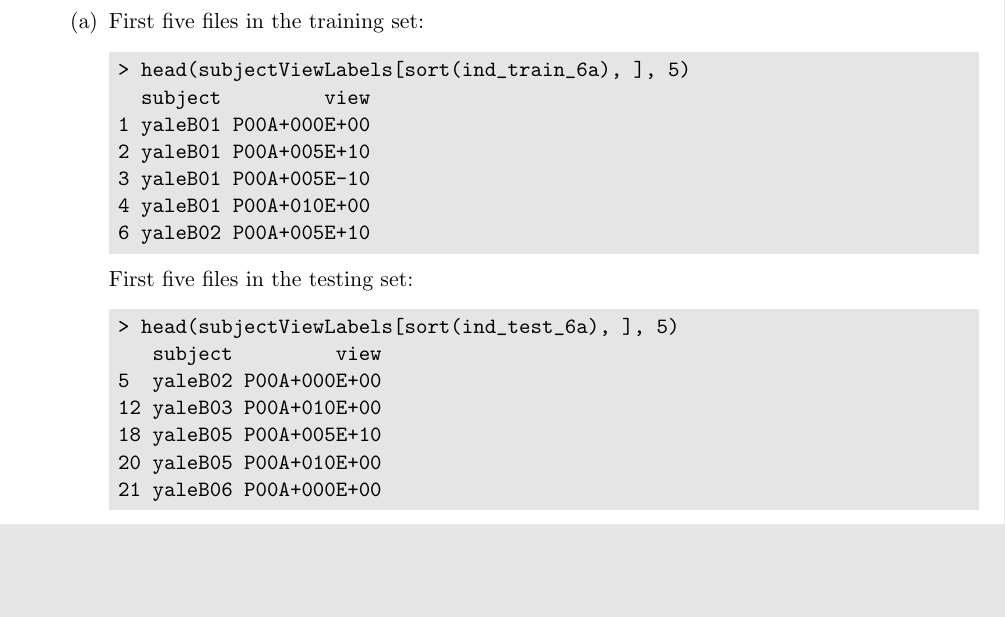
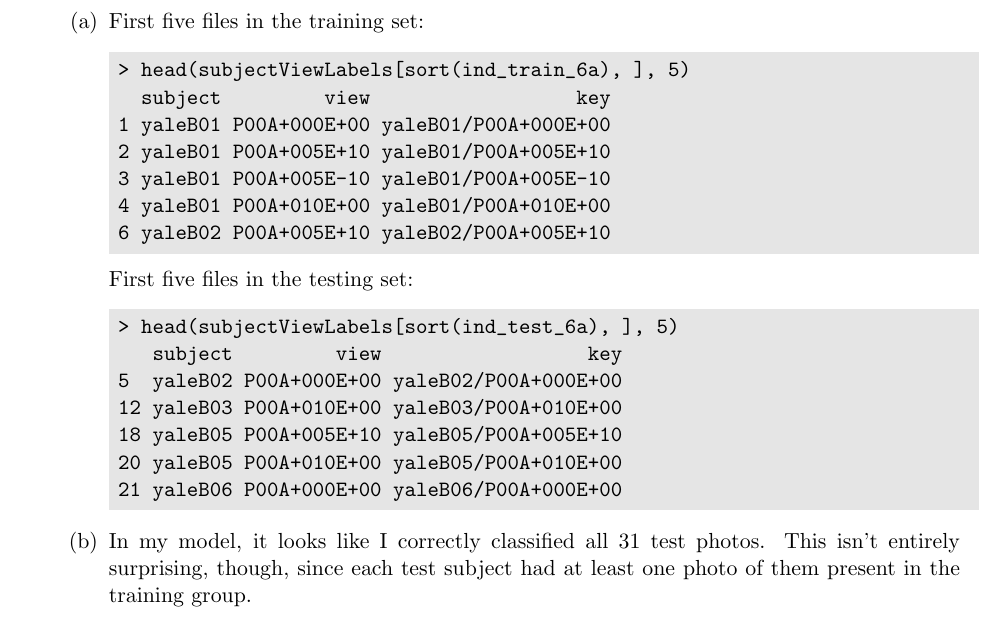
Before and after one commit to BrianWeinstein/data-mining, a LaTeX problem sheet (homework_2/writeup/hw02_writeup.tex): part of page 11 of 11, cut so that both start at the same text, the shorter picture padded with empty space. Compiled offline with pdfLaTeX.

Commit message:
fixed parts of problem 6b

```diff
--- a/homework_2/writeup/hw02_writeup.tex
+++ b/homework_2/writeup/hw02_writeup.tex
@@ -408,27 +408,28 @@ In choosing a value of $k$ that generates the best model, we should always use t
 \part First five files in the training set:
 \begin{code}
 > head(subjectViewLabels[sort(ind_train_6a), ], 5)
-  subject         view
-1 yaleB01 P00A+000E+00
-2 yaleB01 P00A+005E+10
-3 yaleB01 P00A+005E-10
-4 yaleB01 P00A+010E+00
-6 yaleB02 P00A+005E+10
+  subject         view                  key
+1 yaleB01 P00A+000E+00 yaleB01/P00A+000E+00
+2 yaleB01 P00A+005E+10 yaleB01/P00A+005E+10
+3 yaleB01 P00A+005E-10 yaleB01/P00A+005E-10
+4 yaleB01 P00A+010E+00 yaleB01/P00A+010E+00
+6 yaleB02 P00A+005E+10 yaleB02/P00A+005E+10
 \end{code}
 
 First five files in the testing set:
 \begin{code}
 > head(subjectViewLabels[sort(ind_test_6a), ], 5)
-   subject         view
-5  yaleB02 P00A+000E+00
-12 yaleB03 P00A+010E+00
-18 yaleB05 P00A+005E+10
-20 yaleB05 P00A+010E+00
-21 yaleB06 P00A+000E+00
+   subject         view                  key
+5  yaleB02 P00A+000E+00 yaleB02/P00A+000E+00
+12 yaleB03 P00A+010E+00 yaleB03/P00A+010E+00
+18 yaleB05 P00A+005E+10 yaleB05/P00A+005E+10
+20 yaleB05 P00A+010E+00 yaleB05/P00A+010E+00
+21 yaleB06 P00A+000E+00 yaleB06/P00A+000E+00
 \end{code}
 
-%\part
-%
+\part In my model, it looks like I correctly classified all 31 test photos. This isn't entirely surprising, though, since each test subject had at least one photo of them present in the training group.
+
+
 %\part
 %
 %\part
```
Also changed, not shown: homework_2/hw02_problem_set.pdf, homework_2/writeup/hw02_writeup.pdf, 2 other files.
